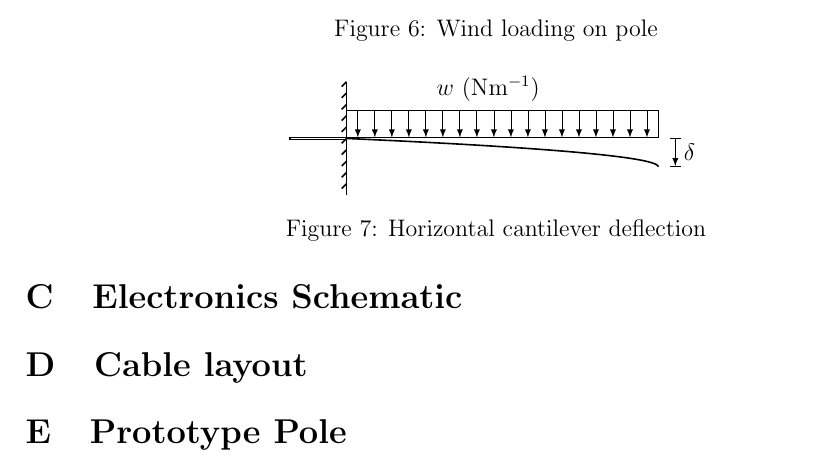
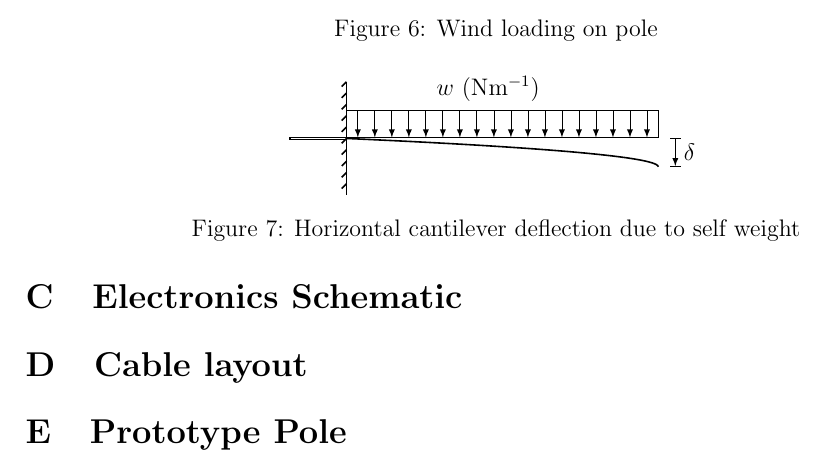
Before and after one commit to cillian64/thegrid, a LaTeX paper (docs/proposal/proposal.tex): part of page 7 of 8, cut so that both start at the same text. Compiled offline with pdfLaTeX.

Commit message:
update caption

```diff
--- a/docs/proposal/proposal.tex
+++ b/docs/proposal/proposal.tex
@@ -342,7 +342,7 @@ problematic patterns such as flashing.
     \draw (0.25cm, 5.8cm) node[right] {$\delta$};
 
     \end{tikzpicture}
-    \caption{Horizontal cantilever deflection}
+    \caption{Horizontal cantilever deflection due to self weight}
 \end{figure}
 
 \section{Electronics Schematic}
```
